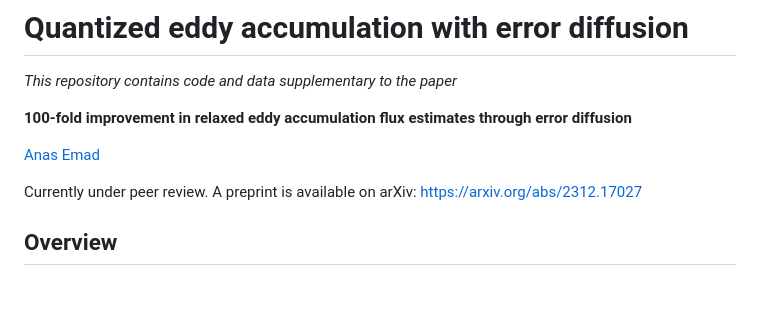
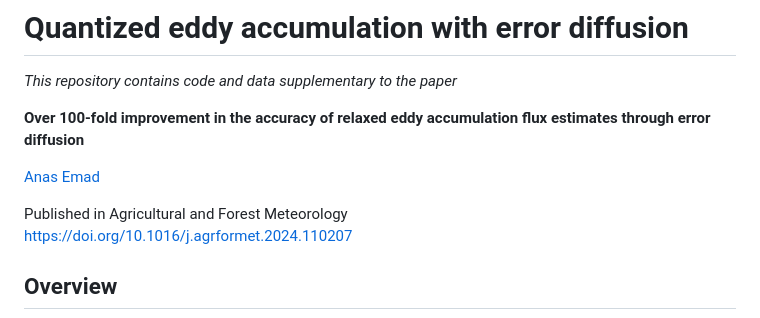
Before and after one commit to anasem/quantized-eddy-accumulation, a Markdown page: README.md, the part around the change printed below. GitHub-like rendering; blank space fills up the shorter version.

```diff
--- a/README.md
+++ b/README.md
@@ -2,12 +2,12 @@
 
 *This repository contains code and data supplementary to the paper*
 
-**100-fold improvement in relaxed eddy accumulation flux estimates through error diffusion**
+**Over 100-fold improvement in the accuracy of relaxed eddy accumulation flux estimates through error diffusion**
 
 [Anas Emad](https://orcid.org/0000-0002-0141-5262)
 
-Currently under peer review. A preprint is available on arXiv:
-https://arxiv.org/abs/2312.17027
+Published in Agricultural and Forest Meteorology
+https://doi.org/10.1016/j.agrformet.2024.110207
 
 ## Overview
 
```
Also changed, not shown: other parts of README.md (+3 -1 lines).
